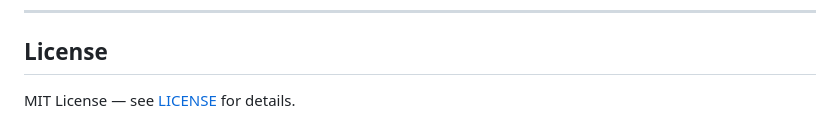
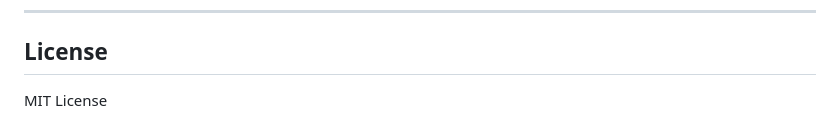
Before and after one commit to karen-kaiwen/bellabeat-case-study, a Markdown page: README.md, the part around the change. Rendered like a GitHub page.

Commit message:
Fix license section formatting in README

```diff
--- a/README.md
+++ b/README.md
@@ -236,4 +236,4 @@ The aggregate view shows Poor Sleepers have higher step counts overall. But brok
 
 ## License
 
-MIT License — see [LICENSE](LICENSE) for details.
+MIT License
```
